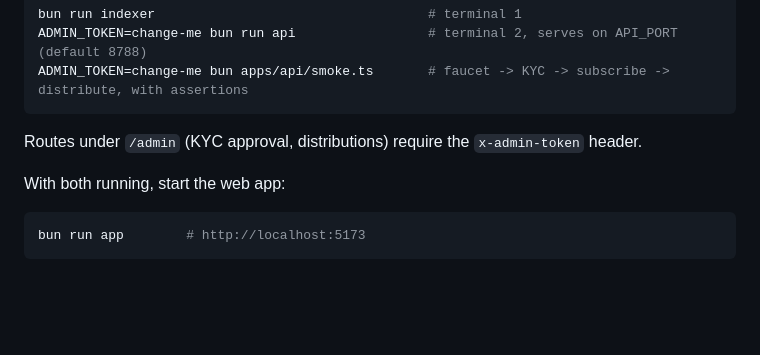
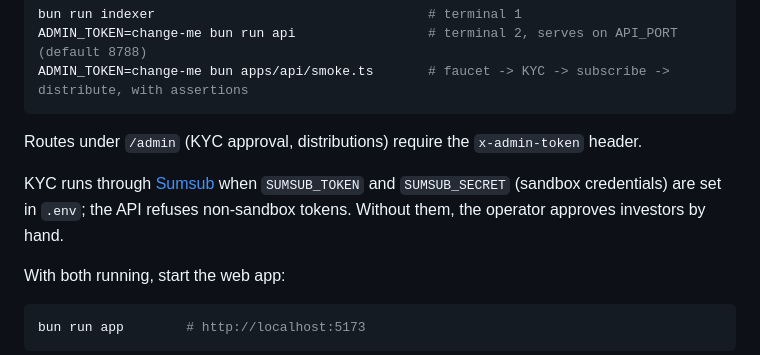
Before and after one commit to tsamara-xyz/tsamara, a Markdown page: README.md, the part around the change. Drawn GitHub-style; blank space fills up the shorter version.

Commit message:
docs: KYC through Sumsub in the README and compliance mapping
Co-Authored-By: Claude Opus 5.5 <noreply@anthropic.com>

````diff
--- a/README.md
+++ b/README.md
@@ -76,6 +76,8 @@ ADMIN_TOKEN=change-me bun apps/api/smoke.ts       # faucet -> KYC -> subscribe -
 
 Routes under `/admin` (KYC approval, distributions) require the `x-admin-token` header.
 
+KYC runs through [Sumsub](https://sumsub.com) when `SUMSUB_TOKEN` and `SUMSUB_SECRET` (sandbox credentials) are set in `.env`; the API refuses non-sandbox tokens. Without them, the operator approves investors by hand.
+
 With both running, start the web app:
 
 ```sh
````
Also changed, not shown: docs/COMPLIANCE.md (+2 -1 lines).
